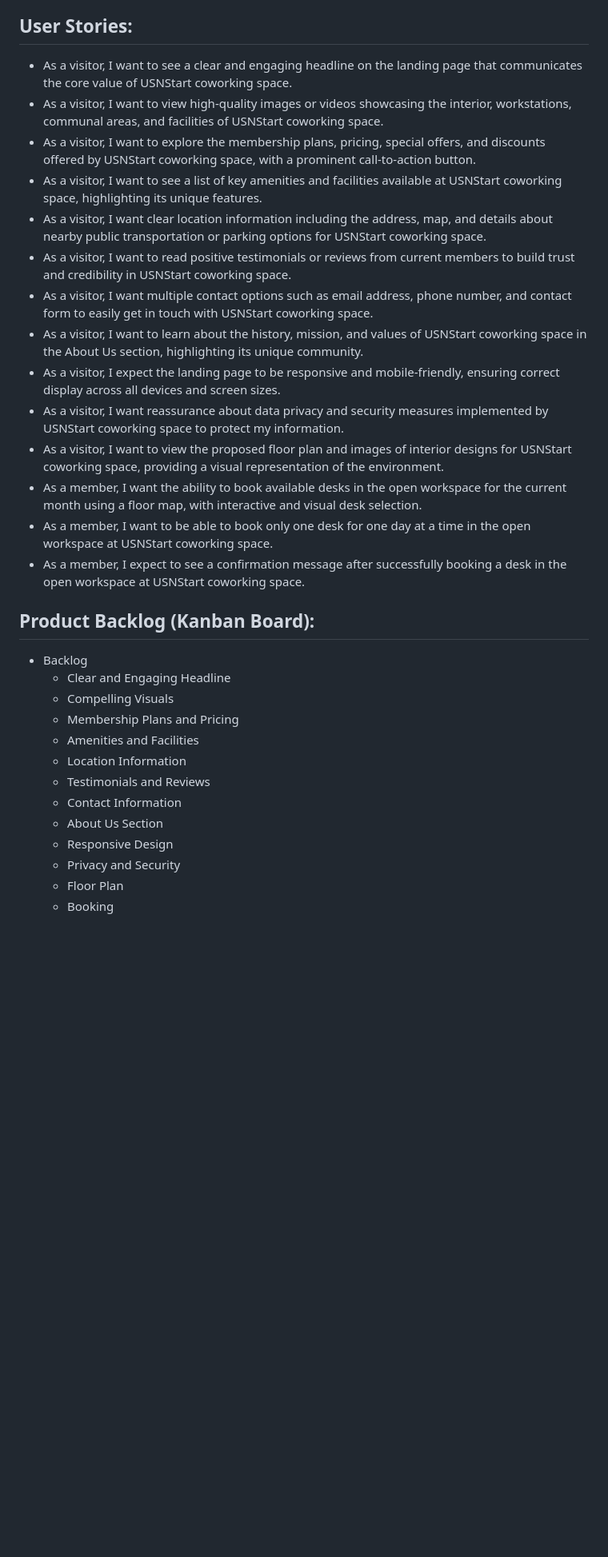
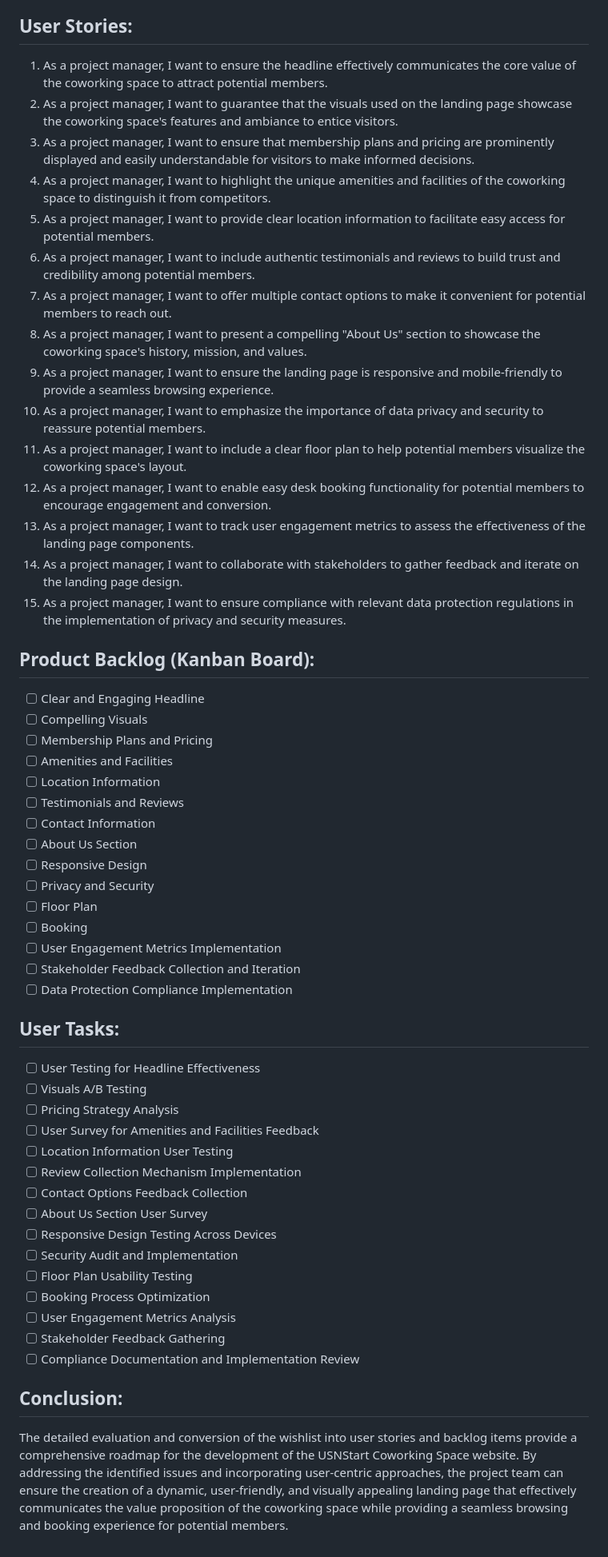
Before and after one commit to silbue98/PRO1000-V24, a Markdown page: Milestone 1/Backlog_Module_2_Exercise_4.md, the part around one of its changes. Shown at 80% size. GitHub-like rendering; blank space fills up the shorter version.

```diff
--- a/Milestone 1/Backlog_Module_2_Exercise_4.md
+++ b/Milestone 1/Backlog_Module_2_Exercise_4.md
@@ -105,33 +19,58 @@ Based on the provided wishlist for the USNStart landing page project, here's an
 
 ## User Stories:
 
-- As a visitor, I want to see a clear and engaging headline on the landing page that communicates the core value of USNStart coworking space.
-- As a visitor, I want to view high-quality images or videos showcasing the interior, workstations, communal areas, and facilities of USNStart coworking space.
-- As a visitor, I want to explore the membership plans, pricing, special offers, and discounts offered by USNStart coworking space, with a prominent call-to-action button.
-- As a visitor, I want to see a list of key amenities and facilities available at USNStart coworking space, highlighting its unique features.
-- As a visitor, I want clear location information including the address, map, and details about nearby public transportation or parking options for USNStart coworking space.
-- As a visitor, I want to read positive testimonials or reviews from current members to build trust and credibility in USNStart coworking space.
-- As a visitor, I want multiple contact options such as email address, phone number, and contact form to easily get in touch with USNStart coworking space.
-- As a visitor, I want to learn about the history, mission, and values of USNStart coworking space in the About Us section, highlighting its unique community.
-- As a visitor, I expect the landing page to be responsive and mobile-friendly, ensuring correct display across all devices and screen sizes.
-- As a visitor, I want reassurance about data privacy and security measures implemented by USNStart coworking space to protect my information.
-- As a visitor, I want to view the proposed floor plan and images of interior designs for USNStart coworking space, providing a visual representation of the environment.
-- As a member, I want the ability to book available desks in the open workspace for the current month using a floor map, with interactive and visual desk selection.
-- As a member, I want to be able to book only one desk for one day at a time in the open workspace at USNStart coworking space.
-- As a member, I expect to see a confirmation message after successfully booking a desk in the open workspace at USNStart coworking space.
+1. As a project manager, I want to ensure the headline effectively communicates the core value of the coworking space to attract potential members.
+2. As a project manager, I want to guarantee that the visuals used on the landing page showcase the coworking space's features and ambiance to entice visitors.
+3. As a project manager, I want to ensure that membership plans and pricing are prominently displayed and easily understandable for visitors to make informed decisions.
+4. As a project manager, I want to highlight the unique amenities and facilities of the coworking space to distinguish it from competitors.
+5. As a project manager, I want to provide clear location information to facilitate easy access for potential members.
+6. As a project manager, I want to include authentic testimonials and reviews to build trust and credibility among potential members.
+7. As a project manager, I want to offer multiple contact options to make it convenient for potential members to reach out.
+8. As a project manager, I want to present a compelling "About Us" section to showcase the coworking space's history, mission, and values.
+9. As a project manager, I want to ensure the landing page is responsive and mobile-friendly to provide a seamless browsing experience.
+10. As a project manager, I want to emphasize the importance of data privacy and security to reassure potential members.
+11. As a project manager, I want to include a clear floor plan to help potential members visualize the coworking space's layout.
+12. As a project manager, I want to enable easy desk booking functionality for potential members to encourage engagement and conversion.
+13. As a project manager, I want to track user engagement metrics to assess the effectiveness of the landing page components.
+14. As a project manager, I want to collaborate with stakeholders to gather feedback and iterate on the landing page design.
+15. As a project manager, I want to ensure compliance with relevant data protection regulations in the implementation of privacy and security measures.
 
 ## Product Backlog (Kanban Board):
 
-- Backlog
-  - Clear and Engaging Headline
-  - Compelling Visuals
-  - Membership Plans and Pricing
-  - Amenities and Facilities
-  - Location Information
-  - Testimonials and Reviews
-  - Contact Information
-  - About Us Section
-  - Responsive Design
-  - Privacy and Security
-  - Floor Plan
-  - Booking
+- [ ] Clear and Engaging Headline
+- [ ] Compelling Visuals
+- [ ] Membership Plans and Pricing
+- [ ] Amenities and Facilities
+- [ ] Location Information
+- [ ] Testimonials and Reviews
+- [ ] Contact Information
+- [ ] About Us Section
+- [ ] Responsive Design
+- [ ] Privacy and Security
+- [ ] Floor Plan
+- [ ] Booking
+- [ ] User Engagement Metrics Implementation
+- [ ] Stakeholder Feedback Collection and Iteration
+- [ ] Data Protection Compliance Implementation
+
+## User Tasks:
+
+- [ ] User Testing for Headline Effectiveness
+- [ ] Visuals A/B Testing
+- [ ] Pricing Strategy Analysis
+- [ ] User Survey for Amenities and Facilities Feedback
+- [ ] Location Information User Testing
+- [ ] Review Collection Mechanism Implementation
+- [ ] Contact Options Feedback Collection
+- [ ] About Us Section User Survey
+- [ ] Responsive Design Testing Across Devices
+- [ ] Security Audit and Implementation
+- [ ] Floor Plan Usability Testing
+- [ ] Booking Process Optimization
+- [ ] User Engagement Metrics Analysis
+- [ ] Stakeholder Feedback Gathering
+- [ ] Compliance Documentation and Implementation Review
+
+## Conclusion:
+
+The detailed evaluation and conversion of the wishlist into user stories and backlog items provide a comprehensive roadmap for the development of the USNStart Coworking Space website. By addressing the identified issues and incorporating user-centric approaches, the project team can ensure the creation of a dynamic, user-friendly, and visually appealing landing page that effectively communicates the value proposition of the coworking space while providing a seamless browsing and booking experience for potential members.
```
Also changed, not shown: other parts of Milestone 1/Backlog_Module_2_Exercise_4.md (+16 -102 lines).
